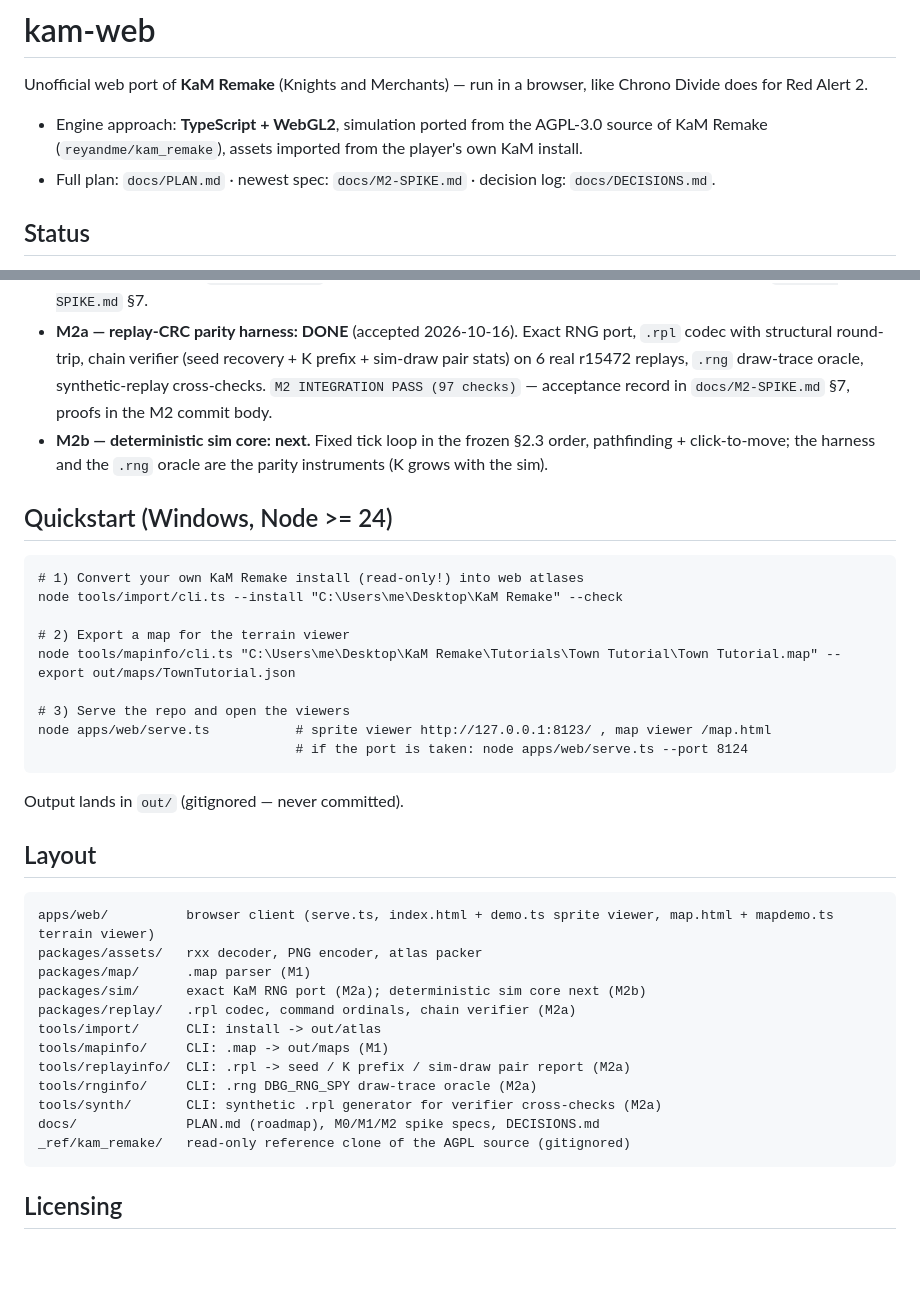
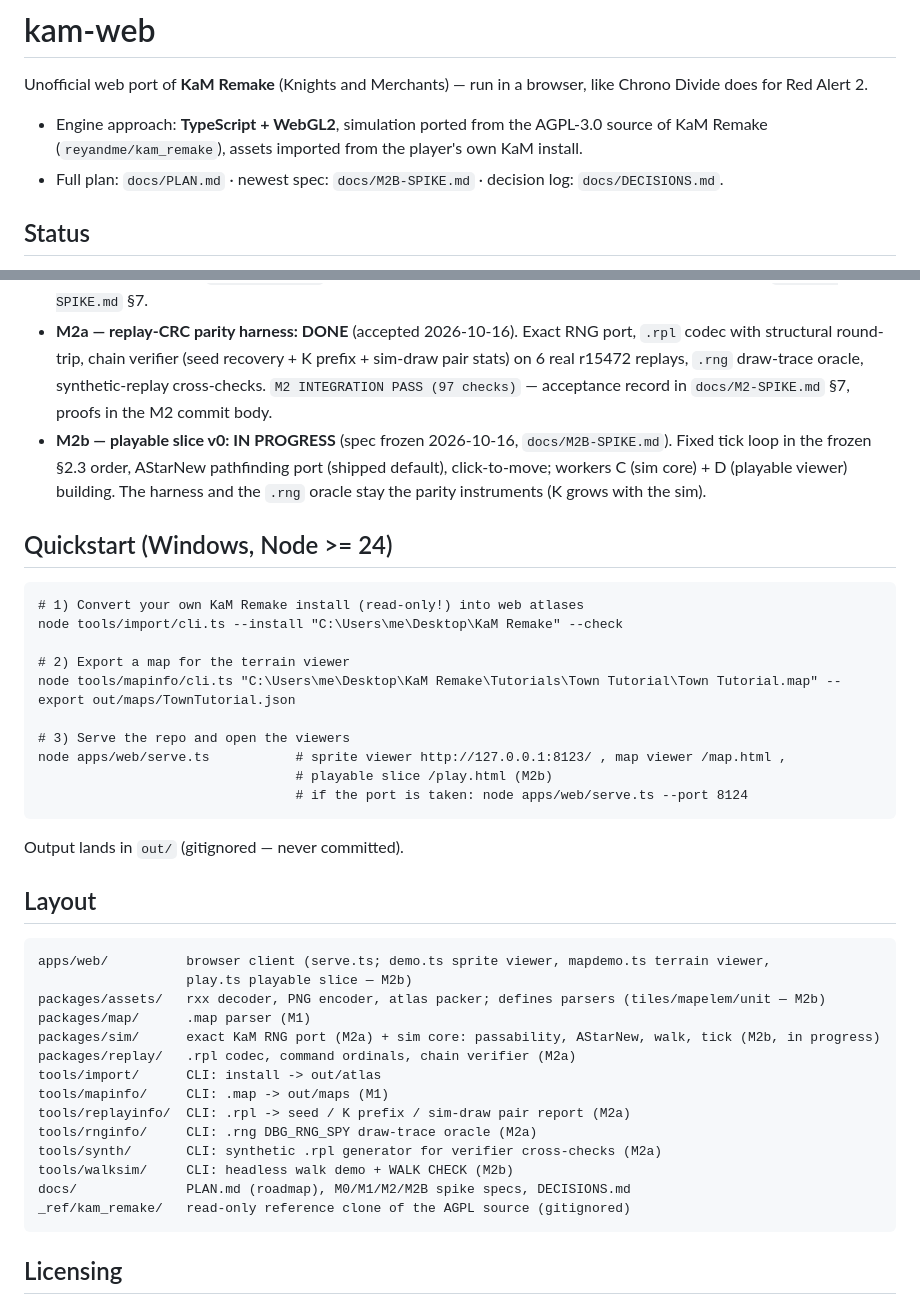
Before and after one commit to maximkone/kam-web, a Markdown page: README.md, 2 parts joined by grey strips. Rendered like a GitHub page; blank space fills up the shorter version.

Commit message:
README: M2b in progress (spec frozen, playable slice building)
M2b = playable slice v0: tick loop, AStarNew port, click-to-move; workers C+D building against docs/M2B-SPIKE.md. Layout + quickstart updated (play.html, walksim, defines parsers).

proof: docs-only commit; git show --stat HEAD -> README.md only.

````diff
--- a/README.md
+++ b/README.md
@@ -5,7 +5,7 @@ Chrono Divide does for Red Alert 2.
 
 - Engine approach: **TypeScript + WebGL2**, simulation ported from the AGPL-3.0 source of
   KaM Remake (`reyandme/kam_remake`), assets imported from the player's own KaM install.
-- Full plan: `docs/PLAN.md` · newest spec: `docs/M2-SPIKE.md` · decision log: `docs/DECISIONS.md`.
+- Full plan: `docs/PLAN.md` · newest spec: `docs/M2B-SPIKE.md` · decision log: `docs/DECISIONS.md`.
 
 ## Status
 
@@ -18,8 +18,10 @@ Chrono Divide does for Red Alert 2.
   structural round-trip, chain verifier (seed recovery + K prefix + sim-draw pair stats) on 6 real
   r15472 replays, `.rng` draw-trace oracle, synthetic-replay cross-checks. `M2 INTEGRATION PASS
   (97 checks)` — acceptance record in `docs/M2-SPIKE.md` §7, proofs in the M2 commit body.
-- **M2b — deterministic sim core: next.** Fixed tick loop in the frozen §2.3 order, pathfinding +
-  click-to-move; the harness and the `.rng` oracle are the parity instruments (K grows with the sim).
+- **M2b — playable slice v0: IN PROGRESS** (spec frozen 2026-10-16, `docs/M2B-SPIKE.md`). Fixed tick
+  loop in the frozen §2.3 order, AStarNew pathfinding port (shipped default), click-to-move; workers
+  C (sim core) + D (playable viewer) building. The harness and the `.rng` oracle stay the parity
+  instruments (K grows with the sim).
 
 ## Quickstart (Windows, Node >= 24)
 
@@ -31,7 +33,8 @@ node tools/import/cli.ts --install "C:\Users\me\Desktop\KaM Remake" --check
 node tools/mapinfo/cli.ts "C:\Users\me\Desktop\KaM Remake\Tutorials\Town Tutorial\Town Tutorial.map" --export out/maps/TownTutorial.json
 
 # 3) Serve the repo and open the viewers
-node apps/web/serve.ts           # sprite viewer http://127.0.0.1:8123/ , map viewer /map.html
+node apps/web/serve.ts           # sprite viewer http://127.0.0.1:8123/ , map viewer /map.html ,
+                                 # playable slice /play.html (M2b)
                                  # if the port is taken: node apps/web/serve.ts --port 8124
 ```
 
@@ -40,17 +43,19 @@ Output lands in `out/` (gitignored — never committed).
 ## Layout
 
 ```
-apps/web/          browser client (serve.ts, index.html + demo.ts sprite viewer, map.html + mapdemo.ts terrain viewer)
-packages/assets/   rxx decoder, PNG encoder, atlas packer
+apps/web/          browser client (serve.ts; demo.ts sprite viewer, mapdemo.ts terrain viewer,
+                   play.ts playable slice — M2b)
+packages/assets/   rxx decoder, PNG encoder, atlas packer; defines parsers (tiles/mapelem/unit — M2b)
 packages/map/      .map parser (M1)
-packages/sim/      exact KaM RNG port (M2a); deterministic sim core next (M2b)
+packages/sim/      exact KaM RNG port (M2a) + sim core: passability, AStarNew, walk, tick (M2b, in progress)
 packages/replay/   .rpl codec, command ordinals, chain verifier (M2a)
 tools/import/      CLI: install -> out/atlas
 tools/mapinfo/     CLI: .map -> out/maps (M1)
 tools/replayinfo/  CLI: .rpl -> seed / K prefix / sim-draw pair report (M2a)
 tools/rnginfo/     CLI: .rng DBG_RNG_SPY draw-trace oracle (M2a)
 tools/synth/       CLI: synthetic .rpl generator for verifier cross-checks (M2a)
-docs/              PLAN.md (roadmap), M0/M1/M2 spike specs, DECISIONS.md
+tools/walksim/     CLI: headless walk demo + WALK CHECK (M2b)
+docs/              PLAN.md (roadmap), M0/M1/M2/M2B spike specs, DECISIONS.md
 _ref/kam_remake/   read-only reference clone of the AGPL source (gitignored)
 ```
 
````
